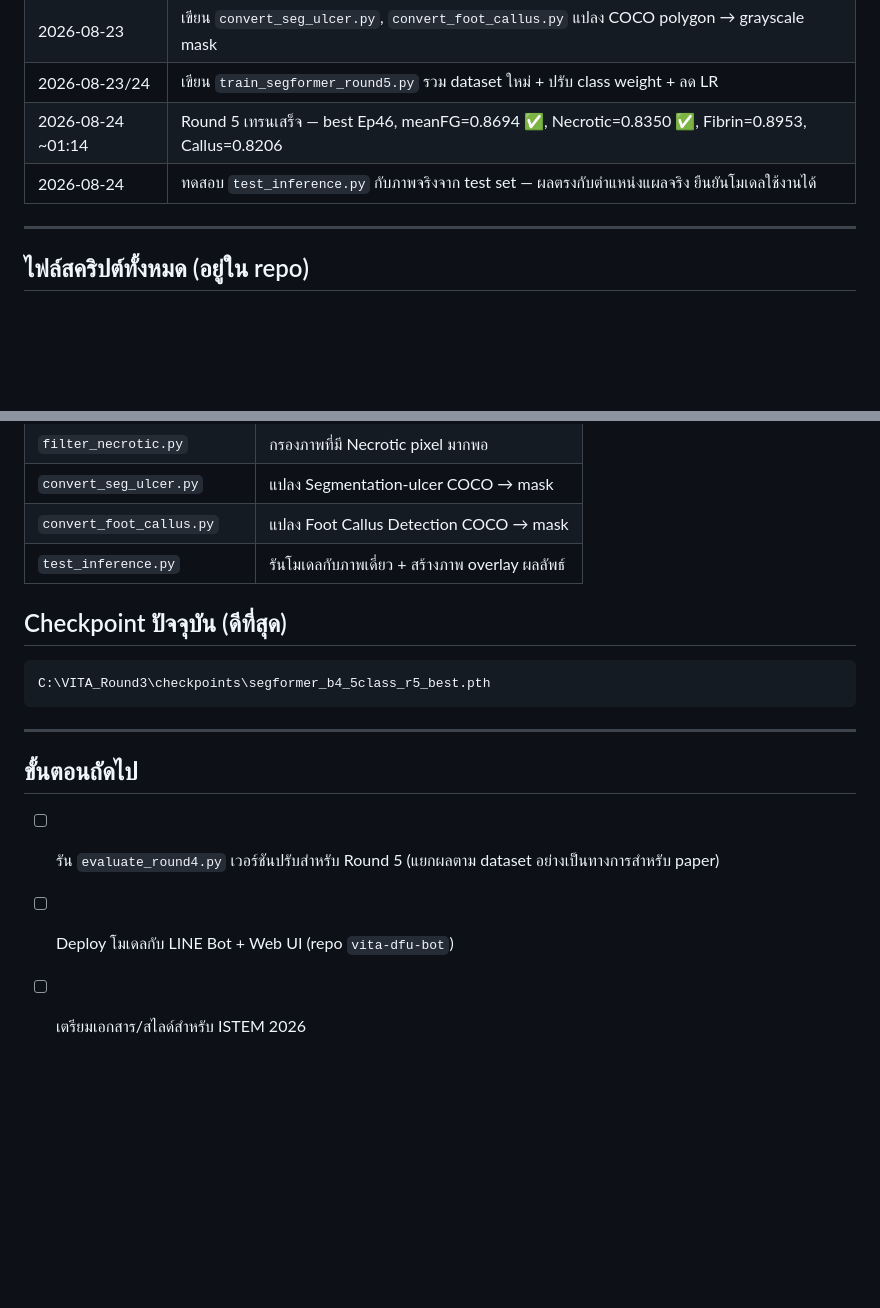
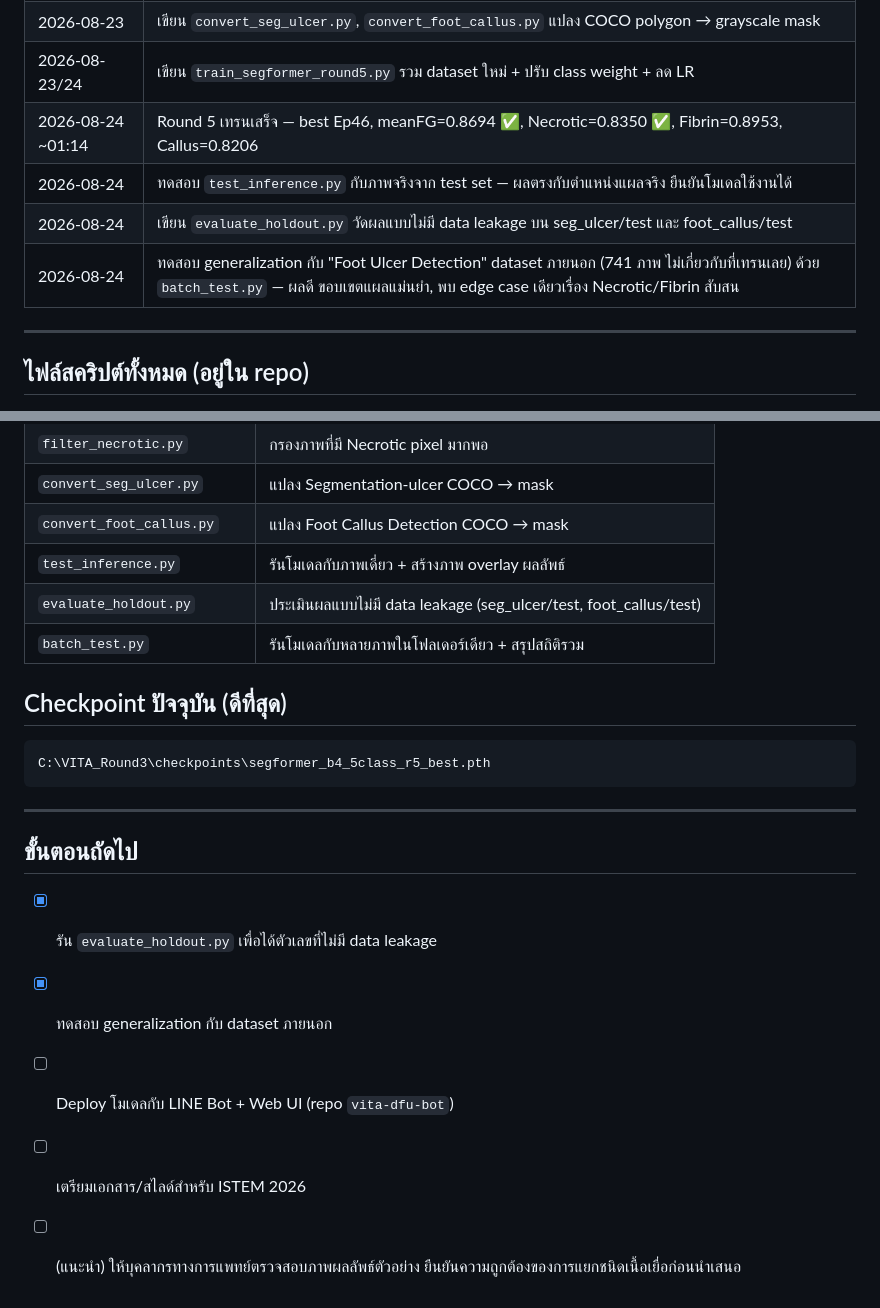
Before and after one commit to pespapankon-del/ai-voie1, a Markdown page: RESULTS_LOG.md, 2 parts joined by grey strips. GitHub-like rendering; blank space fills up the shorter version.

````diff
--- a/RESULTS_LOG.md
+++ b/RESULTS_LOG.md
@@ -85,6 +116,8 @@
 | 2026-08-23/24 | เขียน `train_segformer_round5.py` รวม dataset ใหม่ + ปรับ class weight + ลด LR |
 | 2026-08-24 ~01:14 | Round 5 เทรนเสร็จ — best Ep46, meanFG=0.8694 ✅, Necrotic=0.8350 ✅, Fibrin=0.8953, Callus=0.8206 |
 | 2026-08-24 | ทดสอบ `test_inference.py` กับภาพจริงจาก test set — ผลตรงกับตำแหน่งแผลจริง ยืนยันโมเดลใช้งานได้ |
+| 2026-08-24 | เขียน `evaluate_holdout.py` วัดผลแบบไม่มี data leakage บน seg_ulcer/test และ foot_callus/test |
+| 2026-08-24 | ทดสอบ generalization กับ "Foot Ulcer Detection" dataset ภายนอก (741 ภาพ ไม่เกี่ยวกับที่เทรนเลย) ด้วย `batch_test.py` — ผลดี ขอบเขตแผลแม่นยำ, พบ edge case เดียวเรื่อง Necrotic/Fibrin สับสน |
 
 ---
 
@@ -99,6 +132,8 @@
 | `convert_seg_ulcer.py` | แปลง Segmentation-ulcer COCO → mask |
 | `convert_foot_callus.py` | แปลง Foot Callus Detection COCO → mask |
 | `test_inference.py` | รันโมเดลกับภาพเดี่ยว + สร้างภาพ overlay ผลลัพธ์ |
+| `evaluate_holdout.py` | ประเมินผลแบบไม่มี data leakage (seg_ulcer/test, foot_callus/test) |
+| `batch_test.py` | รันโมเดลกับหลายภาพในโฟลเดอร์เดียว + สรุปสถิติรวม |
 
 ## Checkpoint ปัจจุบัน (ดีที่สุด)
 ```
@@ -108,6 +143,8 @@ C:\VITA_Round3\checkpoints\segformer_b4_5class_r5_best.pth
 ---
 
 ## ขั้นตอนถัดไป
-- [ ] รัน `evaluate_round4.py` เวอร์ชันปรับสำหรับ Round 5 (แยกผลตาม dataset อย่างเป็นทางการสำหรับ paper)
+- [x] รัน `evaluate_holdout.py` เพื่อได้ตัวเลขที่ไม่มี data leakage
+- [x] ทดสอบ generalization กับ dataset ภายนอก
 - [ ] Deploy โมเดลกับ LINE Bot + Web UI (repo `vita-dfu-bot`)
 - [ ] เตรียมเอกสาร/สไลด์สำหรับ ISTEM 2026
+- [ ] (แนะนำ) ให้บุคลากรทางการแพทย์ตรวจสอบภาพผลลัพธ์ตัวอย่าง ยืนยันความถูกต้องของการแยกชนิดเนื้อเยื่อก่อนนำเสนอ
````
Also changed, not shown: other parts of RESULTS_LOG.md (+31 -0 lines).
